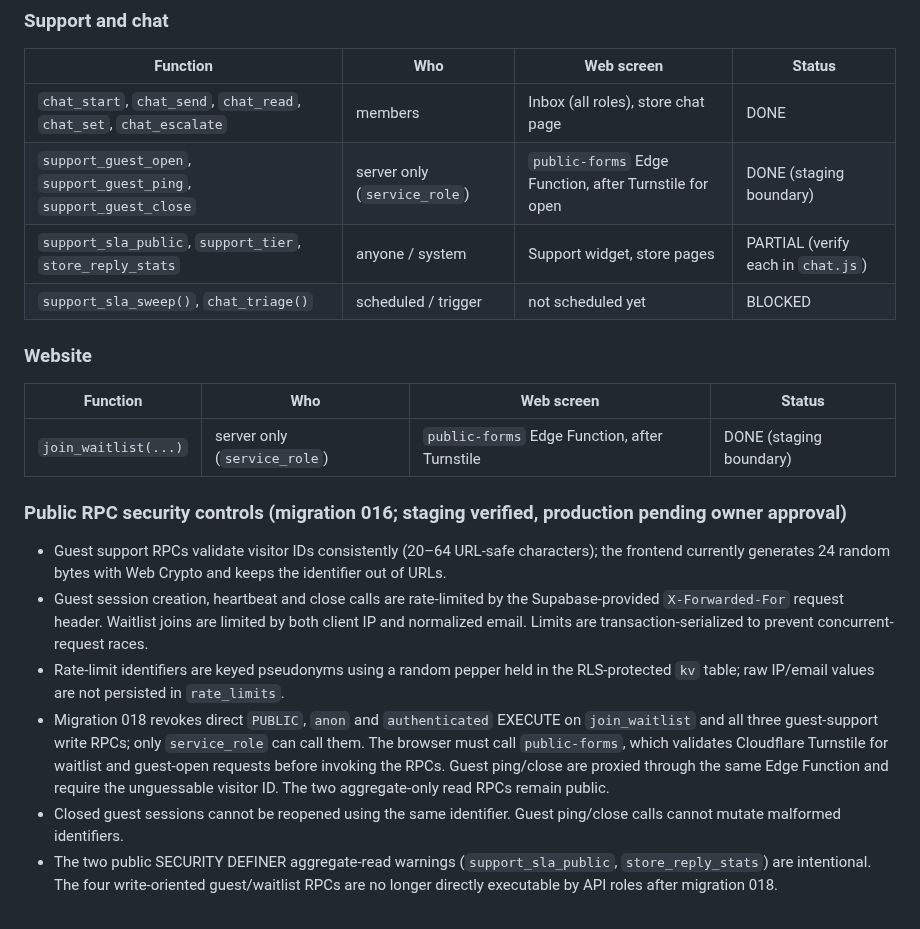
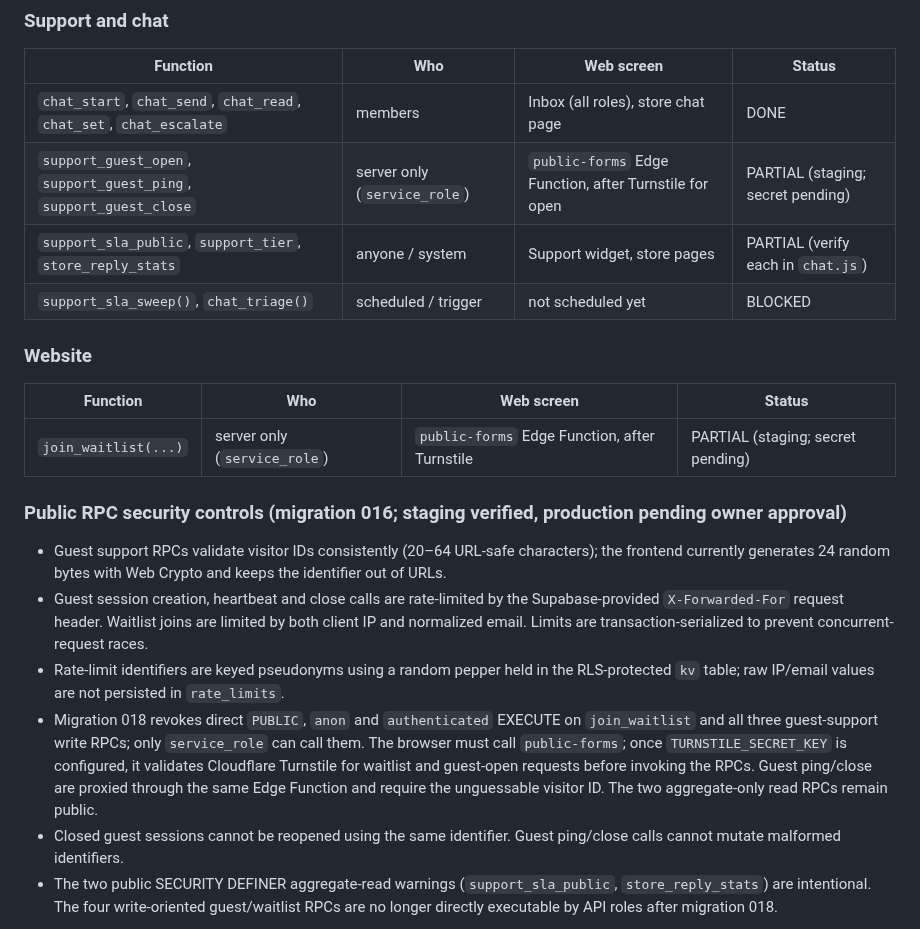
Before and after one commit to Connexa-hub/Everneed, a Markdown page: docs/WORKFLOW/DB_CONTRACT.md, the part around the change. GitHub-like rendering.

Commit message:
docs: clarify Turnstile secret dependency

```diff
--- a/docs/WORKFLOW/DB_CONTRACT.md
+++ b/docs/WORKFLOW/DB_CONTRACT.md
@@ -77,20 +77,20 @@ Important gap: the seller app currently presents application and product managem
 | Function | Who | Web screen | Status |
 |---|---|---|---|
 | `chat_start`, `chat_send`, `chat_read`, `chat_set`, `chat_escalate` | members | Inbox (all roles), store chat page | DONE |
-| `support_guest_open`, `support_guest_ping`, `support_guest_close` | server only (`service_role`) | `public-forms` Edge Function, after Turnstile for open | DONE (staging boundary) |
+| `support_guest_open`, `support_guest_ping`, `support_guest_close` | server only (`service_role`) | `public-forms` Edge Function, after Turnstile for open | PARTIAL (staging; secret pending) |
 | `support_sla_public`, `support_tier`, `store_reply_stats` | anyone / system | Support widget, store pages | PARTIAL (verify each in `chat.js`) |
 | `support_sla_sweep()`, `chat_triage()` | scheduled / trigger | not scheduled yet | BLOCKED |
 
 ### Website
 | Function | Who | Web screen | Status |
 |---|---|---|---|
-| `join_waitlist(...)` | server only (`service_role`) | `public-forms` Edge Function, after Turnstile | DONE (staging boundary) |
+| `join_waitlist(...)` | server only (`service_role`) | `public-forms` Edge Function, after Turnstile | PARTIAL (staging; secret pending) |
 
 ### Public RPC security controls (migration 016; staging verified, production pending owner approval)
 - Guest support RPCs validate visitor IDs consistently (20–64 URL-safe characters); the frontend currently generates 24 random bytes with Web Crypto and keeps the identifier out of URLs.
 - Guest session creation, heartbeat and close calls are rate-limited by the Supabase-provided `X-Forwarded-For` request header. Waitlist joins are limited by both client IP and normalized email. Limits are transaction-serialized to prevent concurrent-request races.
 - Rate-limit identifiers are keyed pseudonyms using a random pepper held in the RLS-protected `kv` table; raw IP/email values are not persisted in `rate_limits`.
-- Migration 018 revokes direct `PUBLIC`, `anon` and `authenticated` EXECUTE on `join_waitlist` and all three guest-support write RPCs; only `service_role` can call them. The browser must call `public-forms`, which validates Cloudflare Turnstile for waitlist and guest-open requests before invoking the RPCs. Guest ping/close are proxied through the same Edge Function and require the unguessable visitor ID. The two aggregate-only read RPCs remain public.
+- Migration 018 revokes direct `PUBLIC`, `anon` and `authenticated` EXECUTE on `join_waitlist` and all three guest-support write RPCs; only `service_role` can call them. The browser must call `public-forms`; once `TURNSTILE_SECRET_KEY` is configured, it validates Cloudflare Turnstile for waitlist and guest-open requests before invoking the RPCs. Guest ping/close are proxied through the same Edge Function and require the unguessable visitor ID. The two aggregate-only read RPCs remain public.
 - Closed guest sessions cannot be reopened using the same identifier. Guest ping/close calls cannot mutate malformed identifiers.
 - The two public SECURITY DEFINER aggregate-read warnings (`support_sla_public`, `store_reply_stats`) are intentional. The four write-oriented guest/waitlist RPCs are no longer directly executable by API roles after migration 018.
 
```
